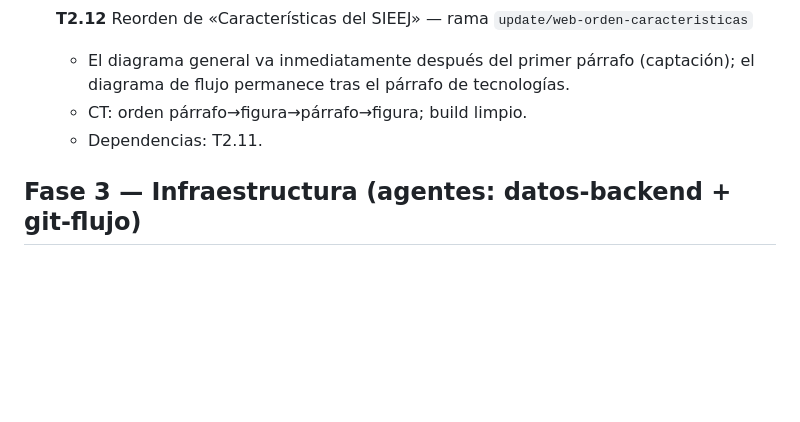
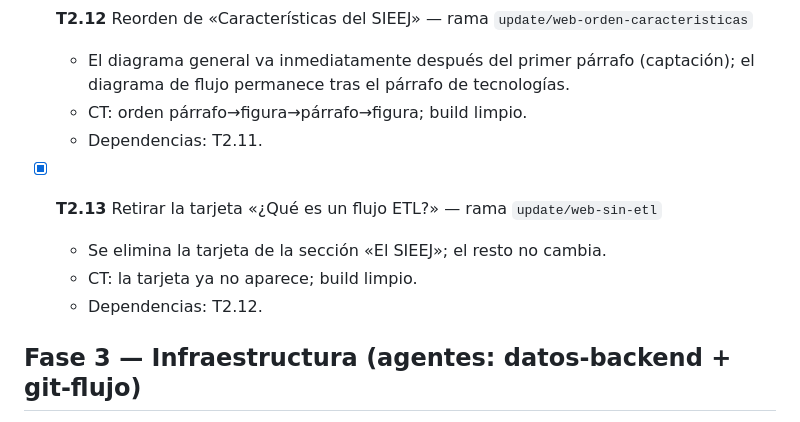
Before and after one commit to iieg-oficial/sieej-documentation, a Markdown page: docs/tasks.md, the part around the change. GitHub-like rendering; blank space fills up the shorter version.

Commit message:
docs: add T2.13 etl card removal to task board

```diff
--- a/docs/tasks.md
+++ b/docs/tasks.md
@@ -110,6 +110,11 @@
   - CT: orden párrafo→figura→párrafo→figura; build limpio.
   - Dependencias: T2.11.
 
+- [x] **T2.13** Retirar la tarjeta «¿Qué es un flujo ETL?» — rama `update/web-sin-etl`
+  - Se elimina la tarjeta de la sección «El SIEEJ»; el resto no cambia.
+  - CT: la tarjeta ya no aparece; build limpio.
+  - Dependencias: T2.12.
+
 ## Fase 3 — Infraestructura (agentes: datos-backend + git-flujo)
 
 - [x] **T3.1** Dockerfile de `web` — rama `chore/docker-web`
```
